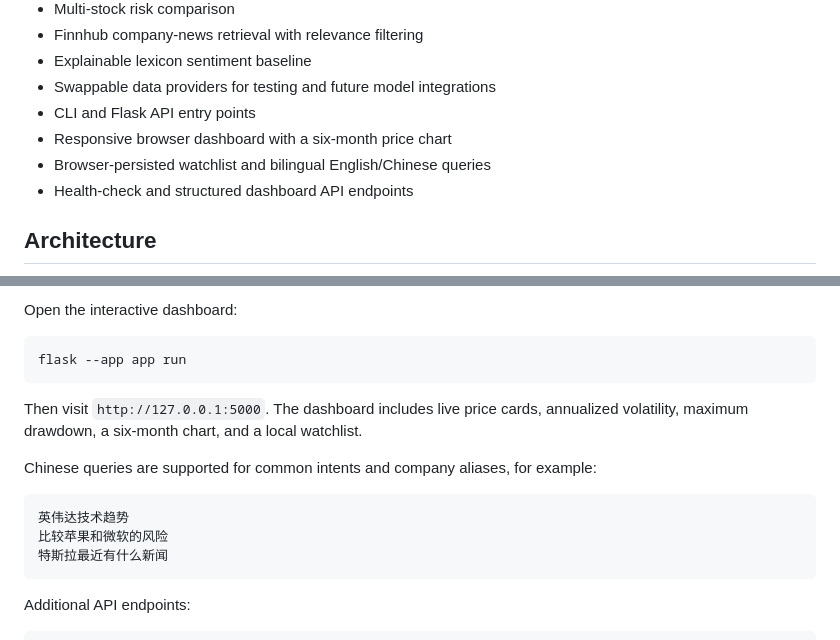
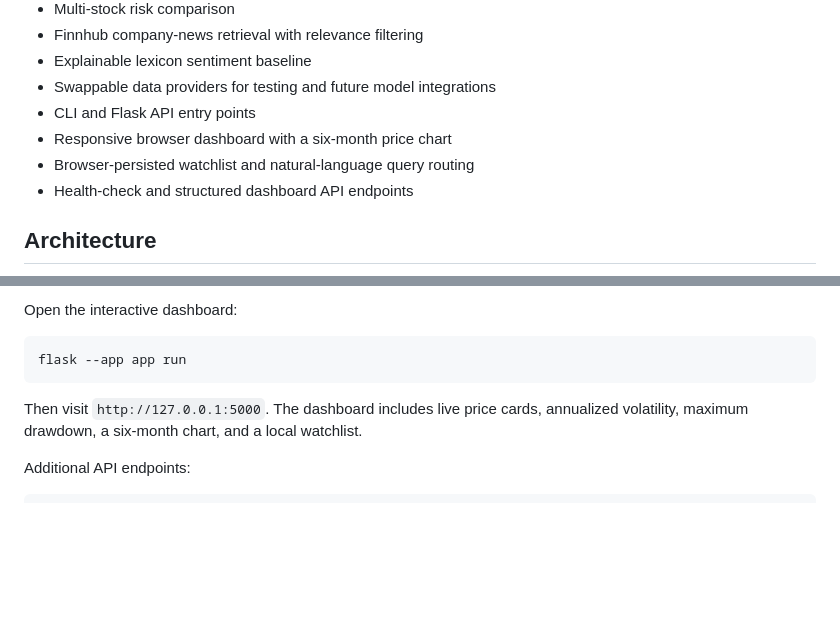
Before and after one commit to xs2588-prog/finance-intelligence-agent, a Markdown page: README.md, 2 parts joined by grey strips. Rendered like a GitHub page; blank space fills up the shorter version.

Commit message:
Remove Chinese language support

````diff
--- a/README.md
+++ b/README.md
@@ -19,7 +19,7 @@ The original prototype was developed in Google Colab as an 86-cell notebook. Thi
 - Swappable data providers for testing and future model integrations
 - CLI and Flask API entry points
 - Responsive browser dashboard with a six-month price chart
-- Browser-persisted watchlist and bilingual English/Chinese queries
+- Browser-persisted watchlist and natural-language query routing
 - Health-check and structured dashboard API endpoints
 
 ## Architecture
@@ -77,14 +77,6 @@ flask --app app run
 Then visit `http://127.0.0.1:5000`. The dashboard includes live price cards,
 annualized volatility, maximum drawdown, a six-month chart, and a local watchlist.
 
-Chinese queries are supported for common intents and company aliases, for example:
-
-```text
-英伟达技术趋势
-比较苹果和微软的风险
-特斯拉最近有什么新闻
-```
-
 Additional API endpoints:
 
 ```text
````
